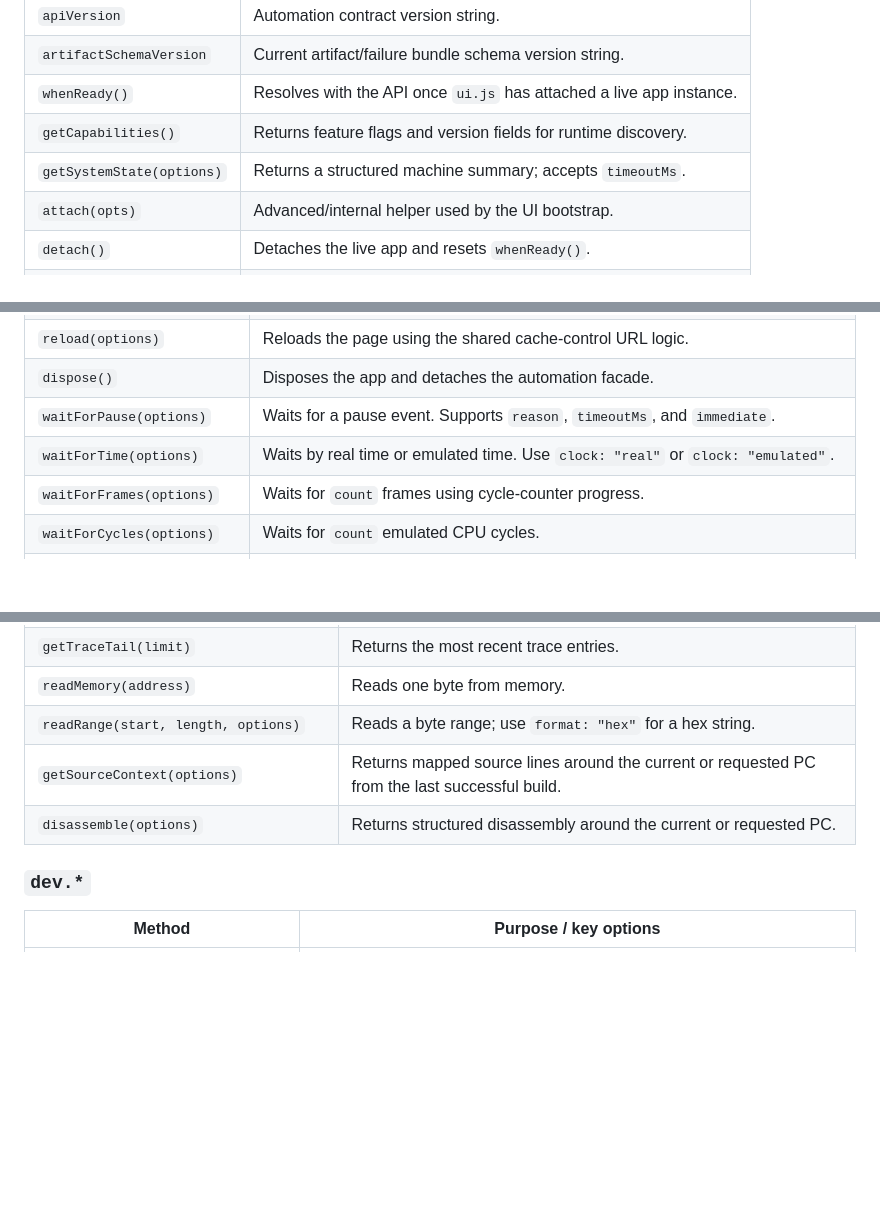
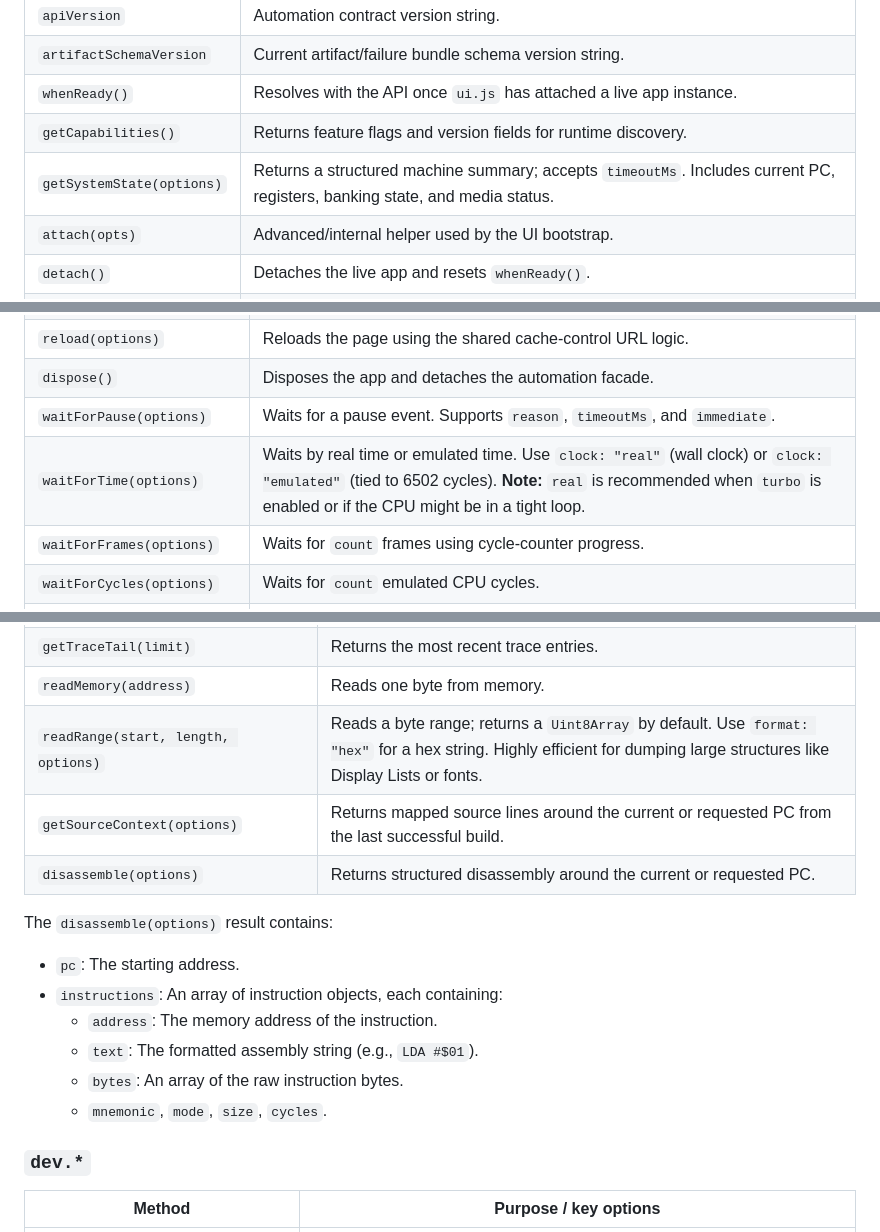
Before and after one commit to AnimaInCorpore/A8E, a Markdown page: jsA8E/AUTOMATION.md, 3 parts joined by grey strips. Rendered like a GitHub page; blank space fills up the shorter version.

```diff
--- a/jsA8E/AUTOMATION.md
+++ b/jsA8E/AUTOMATION.md
@@ -24,7 +24,7 @@ For browser-less Node usage, `jsA8E/headless.js` exports `createHeadlessAutomati
 | `artifactSchemaVersion` | Current artifact/failure bundle schema version string. |
 | `whenReady()` | Resolves with the API once `ui.js` has attached a live app instance. |
 | `getCapabilities()` | Returns feature flags and version fields for runtime discovery. |
-| `getSystemState(options)` | Returns a structured machine summary; accepts `timeoutMs`. |
+| `getSystemState(options)` | Returns a structured machine summary; accepts `timeoutMs`. Includes current PC, registers, banking state, and media status. |
 | `attach(opts)` | Advanced/internal helper used by the UI bootstrap. |
 | `detach()` | Detaches the live app and resets `whenReady()`. |
 | `getApp()` | Low-level escape hatch; most consumers should not need it. |
@@ -63,7 +64,7 @@ For browser-less Node usage, `jsA8E/headless.js` exports `createHeadlessAutomati
 | `reload(options)` | Reloads the page using the shared cache-control URL logic. |
 | `dispose()` | Disposes the app and detaches the automation facade. |
 | `waitForPause(options)` | Waits for a pause event. Supports `reason`, `timeoutMs`, and `immediate`. |
-| `waitForTime(options)` | Waits by real time or emulated time. Use `clock: "real"` or `clock: "emulated"`. |
+| `waitForTime(options)` | Waits by real time or emulated time. Use `clock: "real"` (wall clock) or `clock: "emulated"` (tied to 6502 cycles). **Note:** `real` is recommended when `turbo` is enabled or if the CPU might be in a tight loop. |
 | `waitForFrames(options)` | Waits for `count` frames using cycle-counter progress. |
 | `waitForCycles(options)` | Waits for `count` emulated CPU cycles. |
 | `getSystemState(options)` | Same as the root method. |
@@ -122,9 +123,17 @@ All URL loaders share the same fetch controls:
 | `getConsoleKeyState()` | Same console-key helper exposed in `input.*`. |
 | `getTraceTail(limit)` | Returns the most recent trace entries. |
 | `readMemory(address)` | Reads one byte from memory. |
-| `readRange(start, length, options)` | Reads a byte range; use `format: "hex"` for a hex string. |
+| `readRange(start, length, options)` | Reads a byte range; returns a `Uint8Array` by default. Use `format: "hex"` for a hex string. Highly efficient for dumping large structures like Display Lists or fonts. |
 | `getSourceContext(options)` | Returns mapped source lines around the current or requested PC from the last successful build. |
 | `disassemble(options)` | Returns structured disassembly around the current or requested PC. |
+
+The `disassemble(options)` result contains:
+- `pc`: The starting address.
+- `instructions`: An array of instruction objects, each containing:
+  - `address`: The memory address of the instruction.
+  - `text`: The formatted assembly string (e.g., `LDA #$01`).
+  - `bytes`: An array of the raw instruction bytes.
+  - `mnemonic`, `mode`, `size`, `cycles`.
 
 ### `dev.*`
 
```
Also changed, not shown: other parts of jsA8E/AUTOMATION.md (+37 -3 lines).
